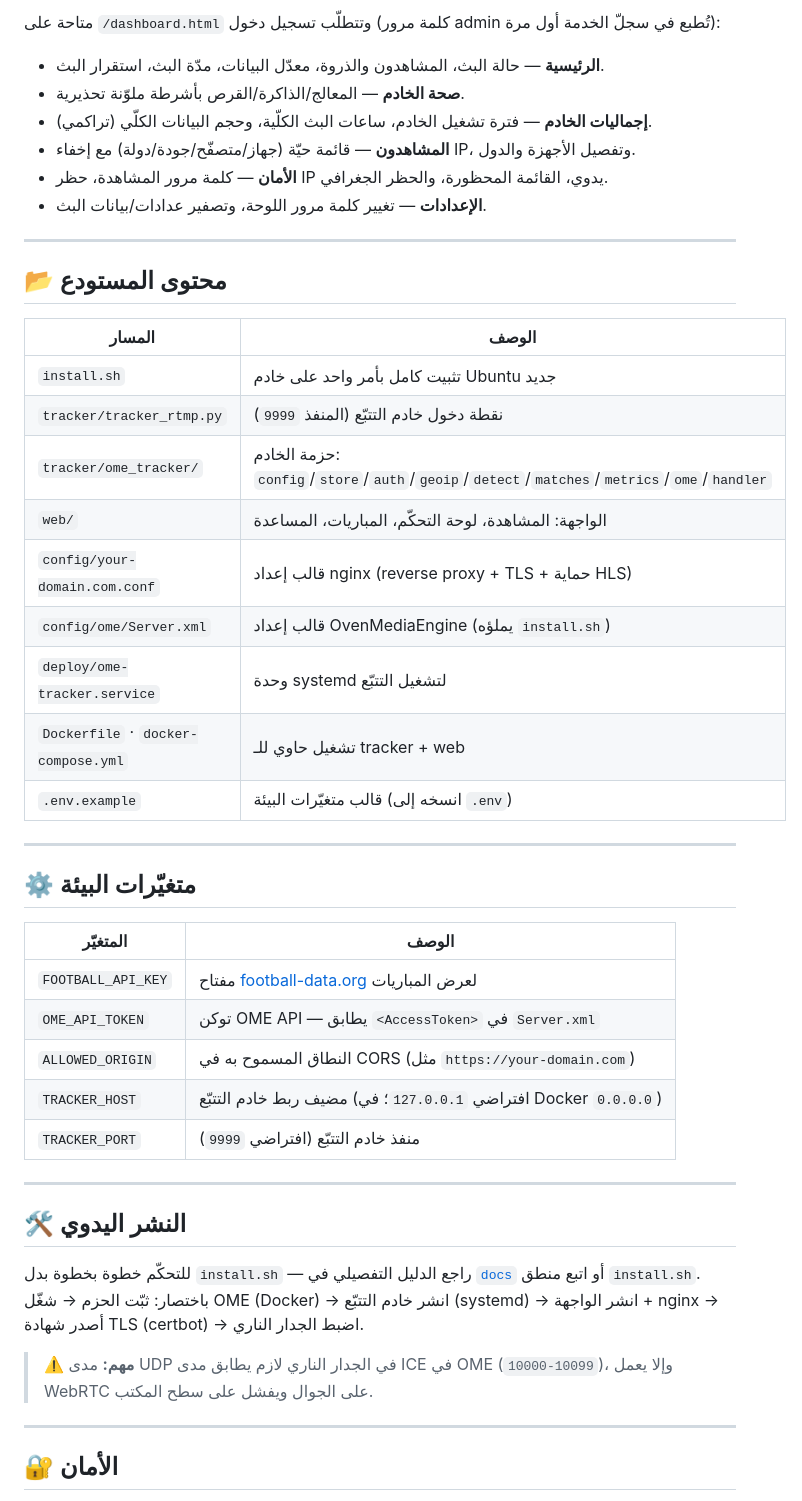
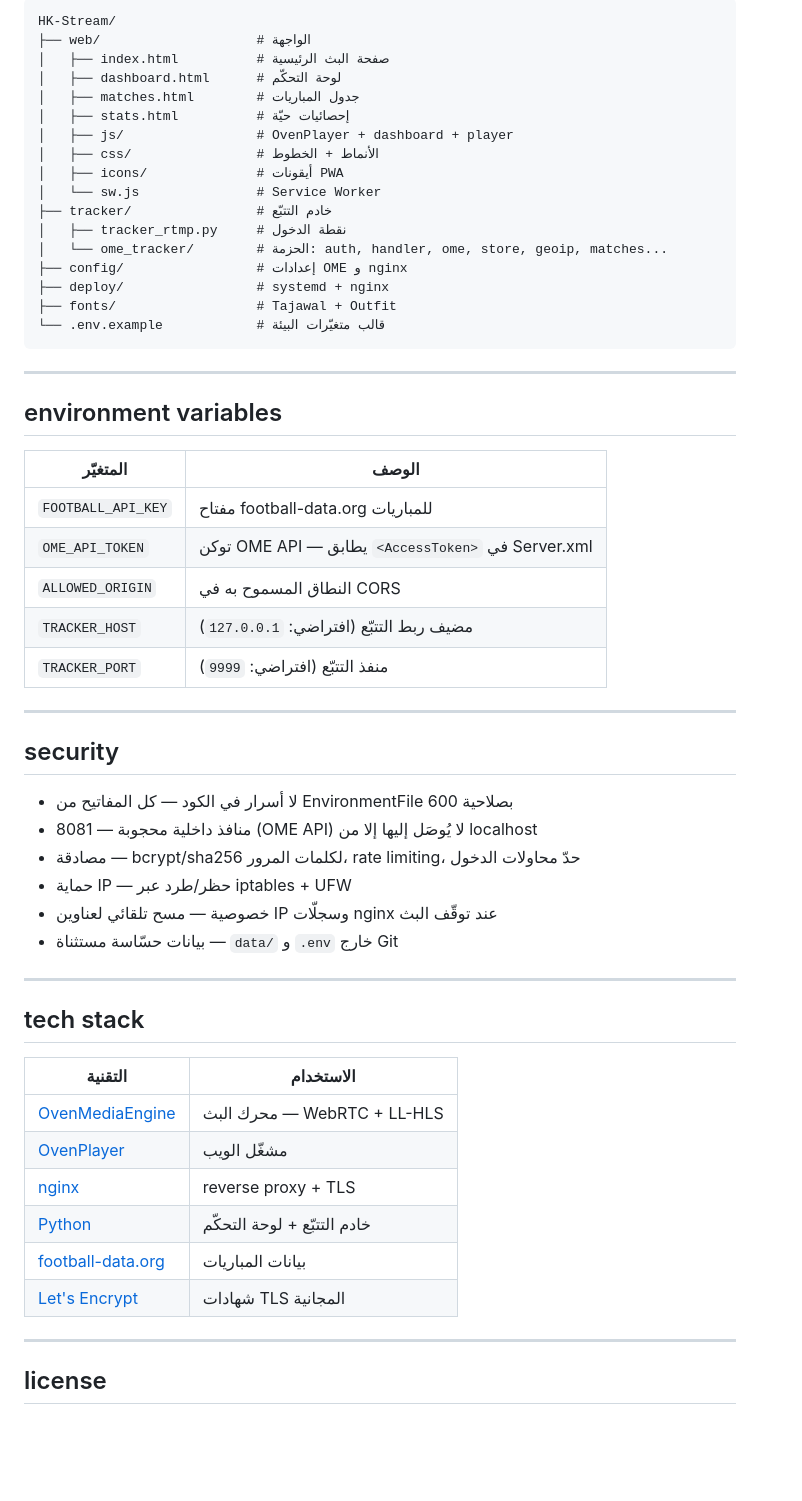
Before and after one commit to abooodHub/HK-Stream, a Markdown page: README.md, the part around one of its changes. Rendered like a GitHub page; blank space fills up the shorter version.

````diff
--- a/README.md
+++ b/README.md
@@ -110,53 +179,61 @@ docker compose down                # إيقاف (البيانات تبقى في
 
-متاحة على `/dashboard.html` وتتطلّب تسجيل دخول (كلمة مرور admin تُطبع في سجلّ الخدمة أول مرة):
-
-- **الرئيسية** — حالة البث، المشاهدون والذروة، معدّل البيانات، مدّة البث، استقرار البث.
-- **صحة الخادم** — المعالج/الذاكرة/القرص بأشرطة ملوّنة تحذيرية.
-- **إجماليات الخادم** — فترة تشغيل الخادم، ساعات البث الكلّية، وحجم البيانات الكلّي (تراكمي).
-- **المشاهدون** — قائمة حيّة (جهاز/متصفّح/جودة/دولة) مع إخفاء IP، وتفصيل الأجهزة والدول.
-- **الأمان** — كلمة مرور المشاهدة، حظر IP يدوي، القائمة المحظورة، والحظر الجغرافي.
-- **الإعدادات** — تغيير كلمة مرور اللوحة، وتصفير عدادات/بيانات البث.
+```
+HK-Stream/
+├── web/                    # الواجهة
+│   ├── index.html          # صفحة البث الرئيسية
+│   ├── dashboard.html      # لوحة التحكّم
+│   ├── matches.html        # جدول المباريات
+│   ├── stats.html          # إحصائيات حيّة
+│   ├── js/                 # OvenPlayer + dashboard + player
+│   ├── css/                # الأنماط + الخطوط
+│   ├── icons/              # أيقونات PWA
+│   └── sw.js               # Service Worker
+├── tracker/                # خادم التتبّع
+│   ├── tracker_rtmp.py     # نقطة الدخول
+│   └── ome_tracker/        # الحزمة: auth, handler, ome, store, geoip, matches...
+├── config/                 # إعدادات OME و nginx
+├── deploy/                 # systemd + nginx
+├── fonts/                  # Tajawal + Outfit
+└── .env.example            # قالب متغيّرات البيئة
+```
 
 ---
 
-## 📂 محتوى المستودع
+## environment variables
 
-| المسار | الوصف |
+| المتغيّر | الوصف |
 |---|---|
-| `install.sh` | تثبيت كامل بأمر واحد على خادم Ubuntu جديد |
-| `tracker/tracker_rtmp.py` | نقطة دخول خادم التتبّع (المنفذ `9999`) |
-| `tracker/ome_tracker/` | حزمة الخادم: `config`/`store`/`auth`/`geoip`/`detect`/`matches`/`metrics`/`ome`/`handler` |
-| `web/` | الواجهة: المشاهدة، لوحة التحكّم، المباريات، المساعدة |
-| `config/your-domain.com.conf` | قالب إعداد nginx (reverse proxy + TLS + حماية HLS) |
-| `config/ome/Server.xml` | قالب إعداد OvenMediaEngine (يملؤه `install.sh`) |
-| `deploy/ome-tracker.service` | وحدة systemd لتشغيل التتبّع |
-| `Dockerfile` · `docker-compose.yml` | تشغيل حاوي للـ tracker + web |
-| `.env.example` | قالب متغيّرات البيئة (انسخه إلى `.env`) |
+| `FOOTBALL_API_KEY` | مفتاح football-data.org للمباريات |
+| `OME_API_TOKEN` | توكن OME API — يطابق `<AccessToken>` في Server.xml |
+| `ALLOWED_ORIGIN` | النطاق المسموح به في CORS |
+| `TRACKER_HOST` | مضيف ربط التتبّع (افتراضي: `127.0.0.1`) |
+| `TRACKER_PORT` | منفذ التتبّع (افتراضي: `9999`) |
 
 ---
 
-## ⚙️ متغيّرات البيئة
+## security
 
-| المتغيّر | الوصف |
-|---|---|
-| `FOOTBALL_API_KEY` | مفتاح [football-data.org](https://www.football-data.org/) لعرض المباريات |
-| `OME_API_TOKEN` | توكن OME API — يطابق `<AccessToken>` في `Server.xml` |
-| `ALLOWED_ORIGIN` | النطاق المسموح به في CORS (مثل `https://your-domain.com`) |
-| `TRACKER_HOST` | مضيف ربط خادم التتبّع (افتراضي `127.0.0.1`؛ في Docker `0.0.0.0`) |
-| `TRACKER_PORT` | منفذ خادم التتبّع (افتراضي `9999`) |
+- لا أسرار في الكود — كل المفاتيح من EnvironmentFile بصلاحية 600
+- منافذ داخلية محجوبة — 8081 (OME API) لا يُوصَل إليها إلا من localhost
+- مصادقة — bcrypt/sha256 لكلمات المرور، rate limiting، حدّ محاولات الدخول
+- حماية IP — حظر/طرد عبر iptables + UFW
+- خصوصية — مسح تلقائي لعناوين IP وسجلّات nginx عند توقّف البث
+- بيانات حسّاسة مستثناة — `data/` و `.env` خارج Git
 
 ---
 
-## 🛠️ النشر اليدوي
+## tech stack
 
-للتحكّم خطوة بخطوة بدل `install.sh` — راجع الدليل التفصيلي في
-[`docs`](#) أو اتبع منطق `install.sh`. باختصار: ثبّت الحزم → شغّل OME (Docker) →
-انشر خادم التتبّع (systemd) → انشر الواجهة + nginx → أصدر شهادة TLS (certbot) → اضبط الجدار الناري.
-
-> ⚠️ **مهم:** مدى UDP في الجدار الناري لازم يطابق مدى ICE في OME (`10000-10099`)،
-> وإلا يعمل WebRTC على الجوال ويفشل على سطح المكتب.
+| التقنية | الاستخدام |
+|---|---|
+| [OvenMediaEngine](https://ovenmediaengine.com) | محرك البث — WebRTC + LL-HLS |
+| [OvenPlayer](https://ovenplayer.com) | مشغّل الويب |
+| [nginx](https://nginx.org) | reverse proxy + TLS |
+| [Python](https://python.org) | خادم التتبّع + لوحة التحكّم |
+| [football-data.org](https://football-data.org) | بيانات المباريات |
+| [Let's Encrypt](https://letsencrypt.org) | شهادات TLS المجانية |
 
 ---
 
-## 🔐 الأمان
+## license
 
````
Also changed, not shown: other parts of README.md (+137 -91 lines).
